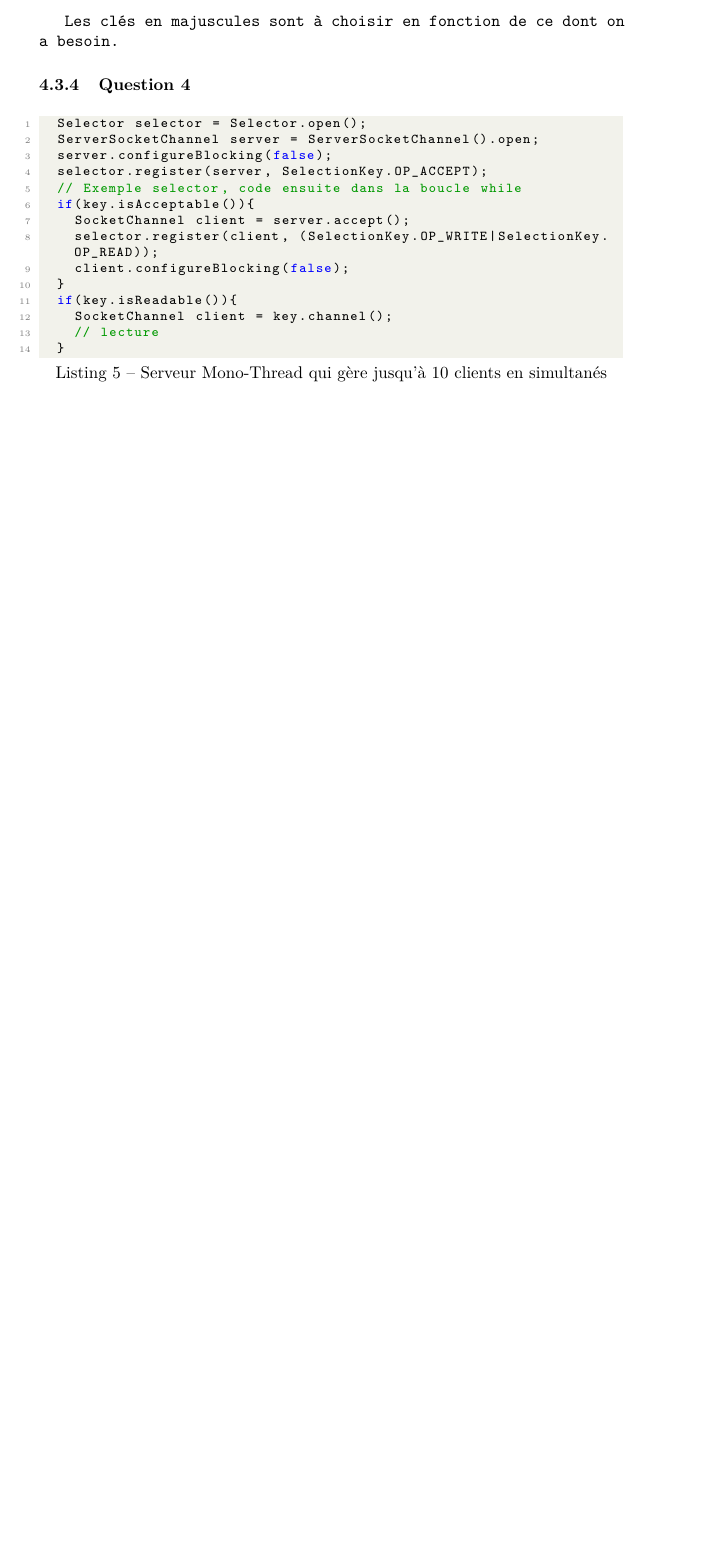
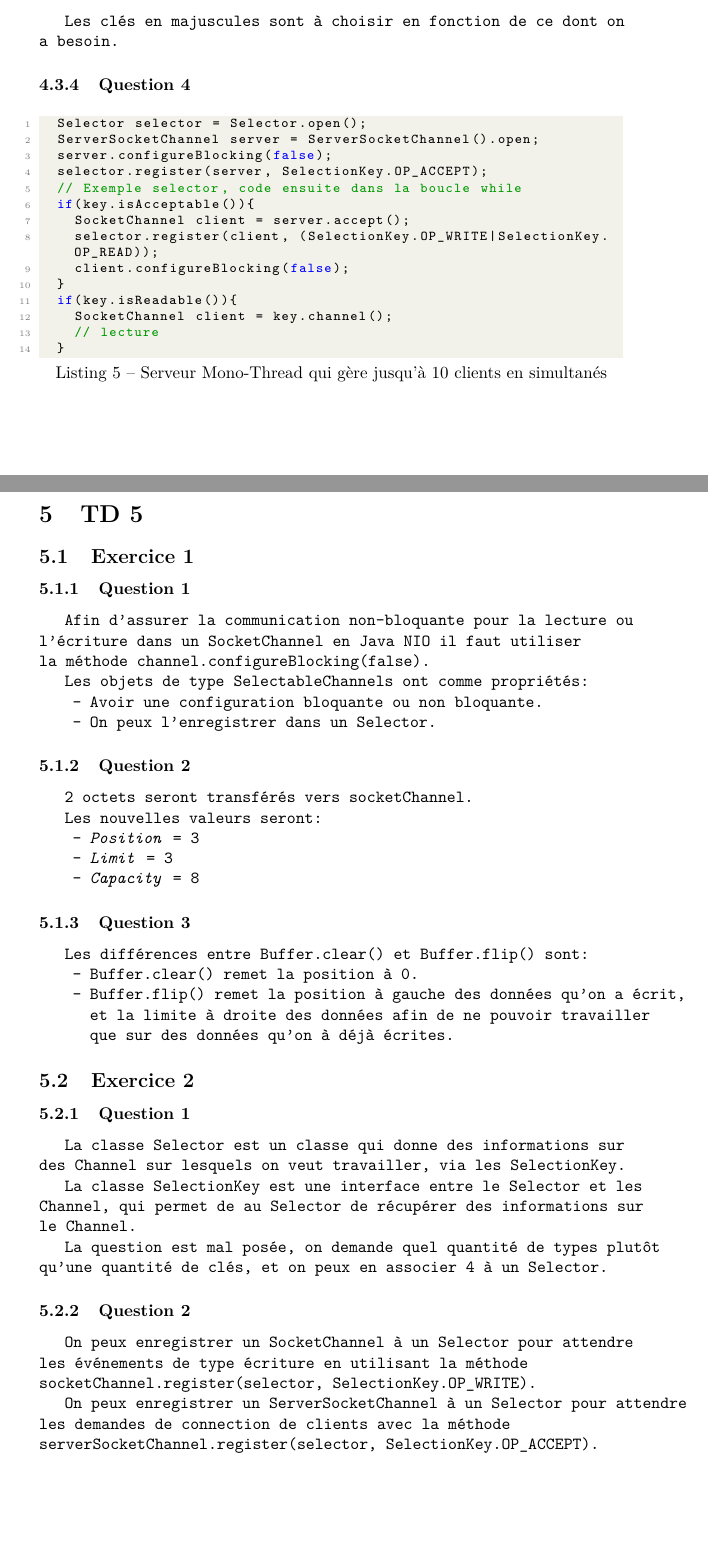
Before and after one commit to FrekiWolfhart/cours_L3_semestre6, a LaTeX document (appli_reseau/td/td.tex, which reads appli_reseau/td/TDs/TD5.tex): part of page 11 of 11 before the commit and two parts of pages 11 and 12 of 13 after it, the two joined at a grey line, cut so that both start at the same text, the shorter picture padded with empty space. Compiled offline with pdfLaTeX.

Commit message:
Mise à jour du TD d'application réseaux.

```diff
--- /dev/null
+++ b/appli_reseau/td/TDs/TD5.tex
@@ -0,0 +1,71 @@
+\section{TD 5}
+
+\subsection{Exercice 1}
+
+\subsubsection{Question 1}
+
+Afin d'assurer la communication non-bloquante pour la
+lecture ou l'\'ecriture dans un SocketChannel en Java NIO
+il faut utiliser\\ la m\'ethode
+channel.configureBlocking(false).
+
+Les objets de type SelectableChannels ont comme
+propri\'et\'es:
+\begin{itemize}
+  \item Avoir une configuration bloquante ou non bloquante.
+  \item On peux l'enregistrer dans un Selector.
+\end{itemize}
+
+
+\subsubsection{Question 2}
+
+2 octets seront transf\'er\'es vers socketChannel.
+
+Les nouvelles valeurs seront:
+\begin{itemize}
+  \item \emph{Position} = 3
+  \item \emph{Limit} = 3
+  \item \emph{Capacity} = 8
+\end{itemize}
+
+
+\subsubsection{Question 3}
+
+Les diff\'erences entre Buffer.clear() et Buffer.flip() sont:
+\begin{itemize}
+  \item Buffer.clear() remet la position \`a 0.
+  \item Buffer.flip() remet la position \`a gauche des
+  donn\'ees qu'on a \'ecrit, et la limite \`a droite des
+  donn\'ees afin de ne pouvoir travailler que sur des
+  donn\'ees qu'on \`a d\'ej\`a \'ecrites.
+\end{itemize}
+
+
+\subsection{Exercice 2}
+
+\subsubsection{Question 1}
+
+La classe Selector est un classe qui donne des informations
+sur des Channel sur lesquels on veut travailler, via
+les SelectionKey.
+
+La classe SelectionKey est une interface entre le Selector
+et les Channel, qui permet de au Selector de
+r\'ecup\'erer des informations sur le Channel.
+
+La question est mal pos\'ee, on demande quel quantit\'e de
+types plut\^ot qu'une quantit\'e de cl\'es, et on peux en
+associer 4 \`a un Selector.
+
+\subsubsection{Question 2}
+
+On peux enregistrer un SocketChannel \`a un Selector pour
+attendre les \'ev\'enements de type \'ecriture en utilisant
+la m\'ethode\\socketChannel.register(selector,
+SelectionKey.OP\_WRITE).
+
+On peux enregistrer un ServerSocketChannel \`a un
+Selector pour attendre les demandes de connection de clients
+avec la m\'ethode\\
+serverSocketChannel.register(selector,
+SelectionKey.OP\_ACCEPT).
```
Also changed, not shown: appli_reseau/td/td.tex (+1 -0 lines), appli_reseau/td/td.pdf, appli_reseau/td/TDs/TD5.tex (65 more changed lines).
